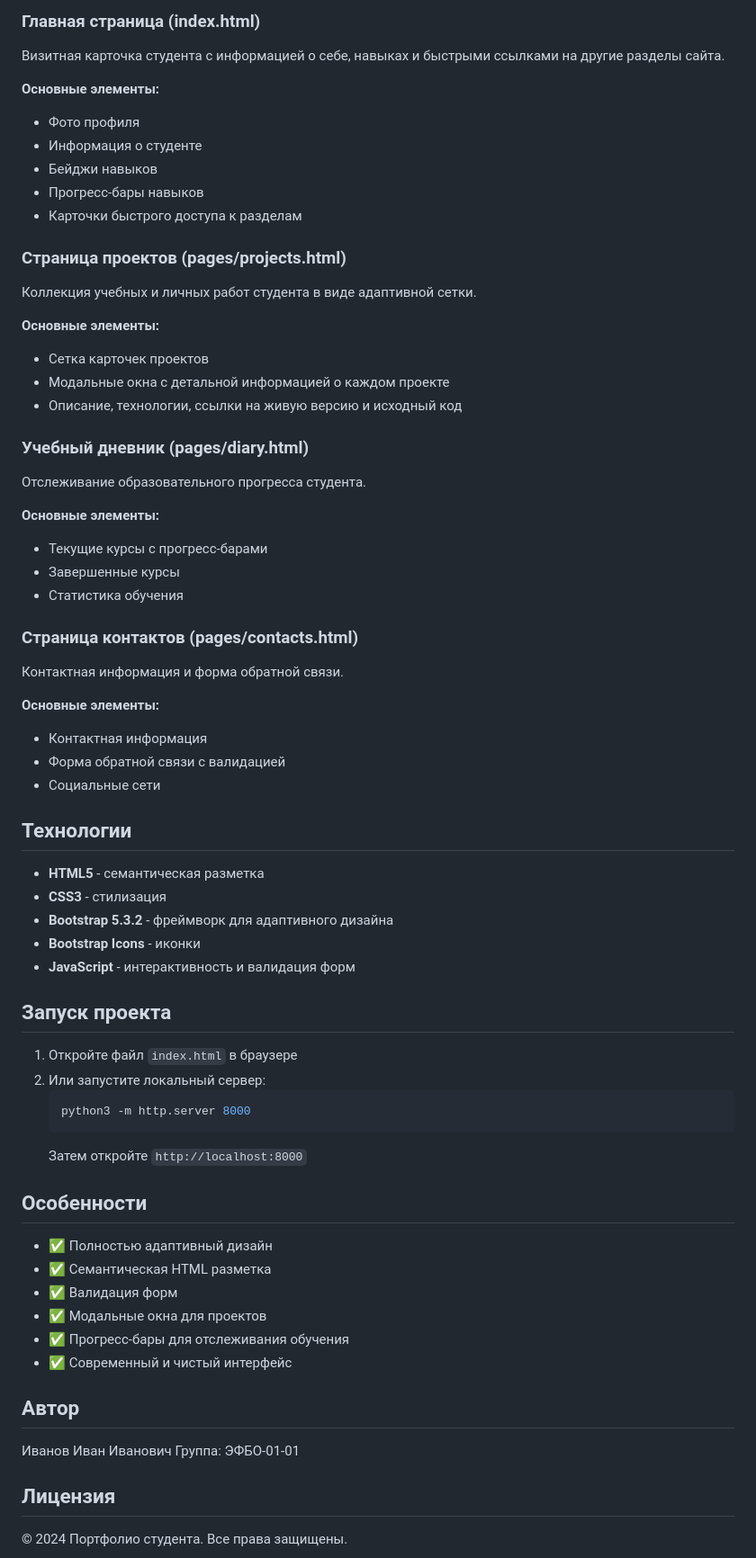
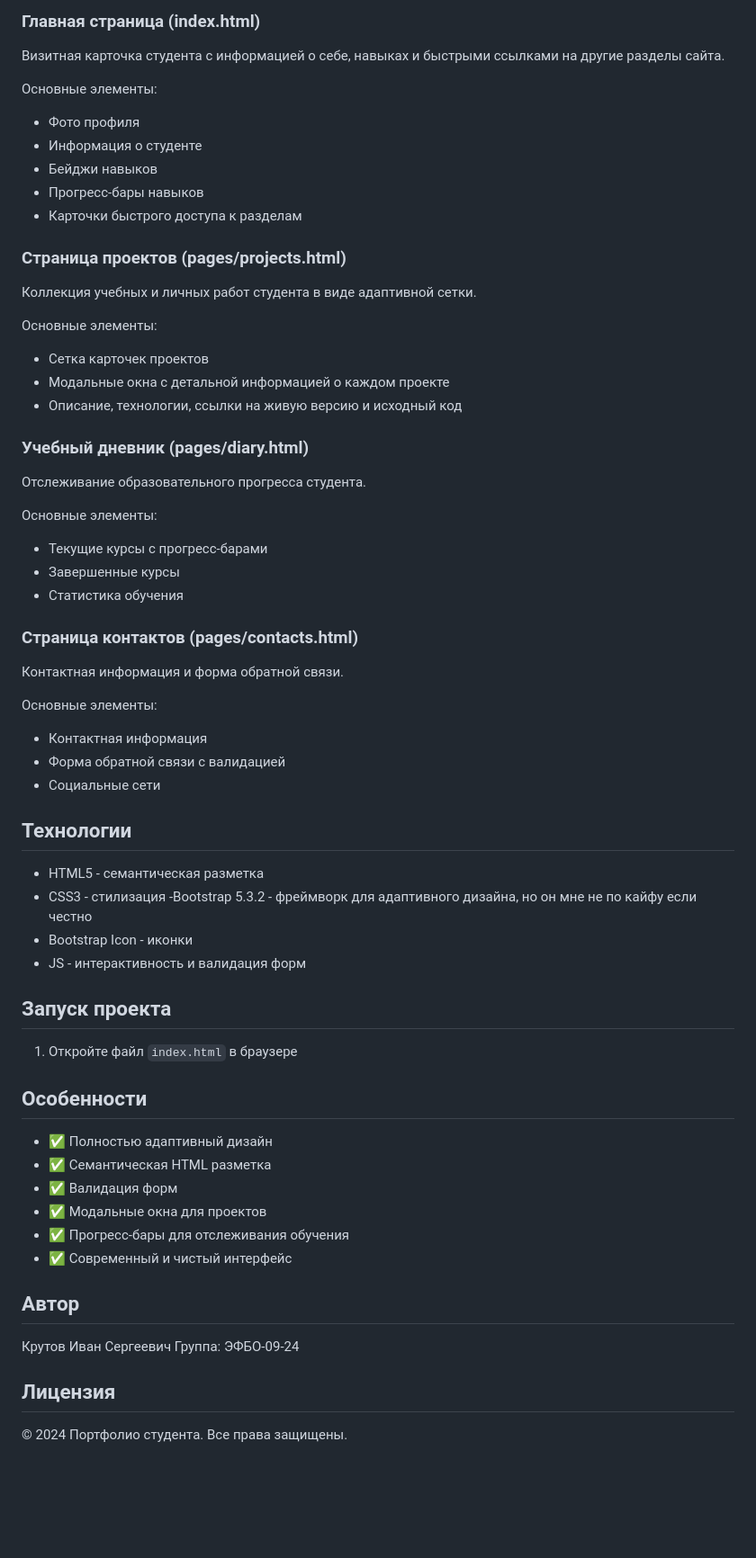
Before and after one commit to estategrowai-ui/front-2-part, a Markdown page: README.md, the part around one of its changes. Shown at 90% size. GitHub-like rendering; blank space fills up the shorter version.

````diff
--- a/README.md
+++ b/README.md
@@ -28,7 +28,7 @@ base-project/
 ### Главная страница (index.html)
 Визитная карточка студента с информацией о себе, навыках и быстрыми ссылками на другие разделы сайта.
 
-**Основные элементы:**
+Основные элементы:
 - Фото профиля
 - Информация о студенте
 - Бейджи навыков
@@ -38,7 +38,7 @@ base-project/
 ### Страница проектов (pages/projects.html)
 Коллекция учебных и личных работ студента в виде адаптивной сетки.
 
-**Основные элементы:**
+Основные элементы:
 - Сетка карточек проектов
 - Модальные окна с детальной информацией о каждом проекте
 - Описание, технологии, ссылки на живую версию и исходный код
@@ -46,7 +46,7 @@ base-project/
 ### Учебный дневник (pages/diary.html)
 Отслеживание образовательного прогресса студента.
 
-**Основные элементы:**
+Основные элементы:
 - Текущие курсы с прогресс-барами
 - Завершенные курсы
 - Статистика обучения
@@ -54,27 +54,23 @@ base-project/
 ### Страница контактов (pages/contacts.html)
 Контактная информация и форма обратной связи.
 
-**Основные элементы:**
+Основные элементы:
 - Контактная информация
 - Форма обратной связи с валидацией
 - Социальные сети
 
 ## Технологии
 
-- **HTML5** - семантическая разметка
-- **CSS3** - стилизация
-- **Bootstrap 5.3.2** - фреймворк для адаптивного дизайна
-- **Bootstrap Icons** - иконки
-- **JavaScript** - интерактивность и валидация форм
+- HTML5 - семантическая разметка
+- CSS3 - стилизация
+-Bootstrap 5.3.2 - фреймворк для адаптивного дизайна, но он мне не по кайфу если честно
+- Bootstrap Icon - иконки
+- JS - интерактивность и валидация форм
 
 ## Запуск проекта
 
 1. Откройте файл `index.html` в браузере
-2. Или запустите локальный сервер:
-   ```bash
-   python3 -m http.server 8000
-   ```
-   Затем откройте `http://localhost:8000`
+
 
 ## Особенности
 
@@ -87,8 +83,8 @@ base-project/
 
 ## Автор
 
-Иванов Иван Иванович
-Группа: ЭФБО-01-01
+Крутов Иван Сергеевич
+Группа: ЭФБО-09-24
 
 ## Лицензия
 
````
Also changed, not shown: other parts of README.md (+1 -1 lines).
